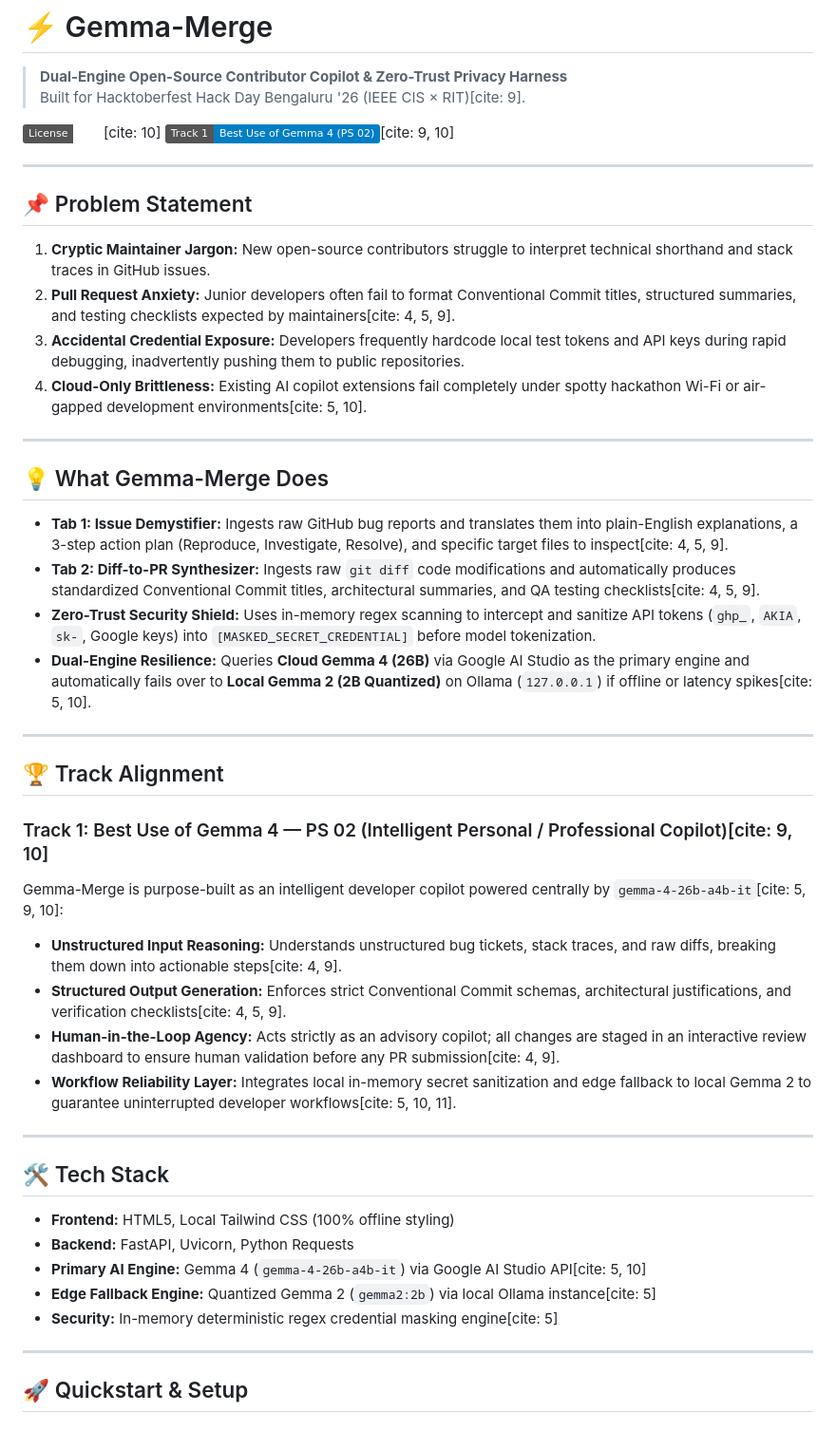
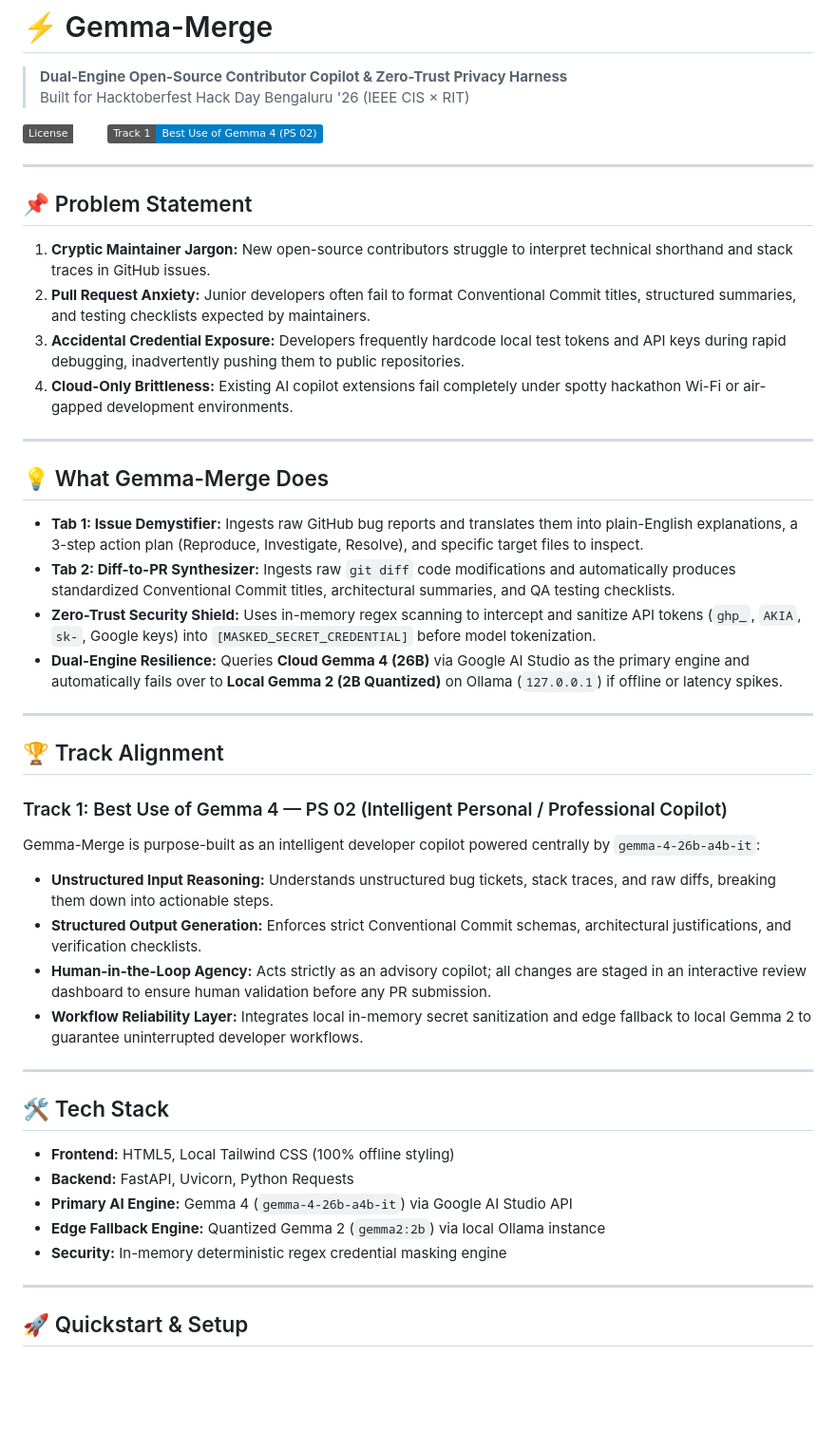
Before and after one commit to devmousin/Gemma-Merge, a Markdown page: README.md, the part around the change. Shown at 95% size. Drawn GitHub-style; badges without logos; blank space fills up the shorter version.

Commit message:
docs: clean up formatting artifacts in README

```diff
--- a/README.md
+++ b/README.md
@@ -1,41 +1,41 @@
 # ⚡ Gemma-Merge
 
 > **Dual-Engine Open-Source Contributor Copilot & Zero-Trust Privacy Harness**
-> Built for Hacktoberfest Hack Day Bengaluru '26 (IEEE CIS × RIT)[cite: 9].
+> Built for Hacktoberfest Hack Day Bengaluru '26 (IEEE CIS × RIT)
 
-[![License: MIT](https://img.shields.io/badge/License-MIT-emerald.svg)](LICENSE)[cite: 10]
-[![Track 1: Best Use of Gemma 4 (PS 02)](https://img.shields.io/badge/Track%201-Best%20Use%20of%20Gemma%204%20(PS%2002)-blue.svg)](#-track-alignment)[cite: 9, 10]
+[![License: MIT](https://img.shields.io/badge/License-MIT-emerald.svg)](LICENSE)
+[![Track 1: Best Use of Gemma 4 (PS 02)](https://img.shields.io/badge/Track%201-Best%20Use%20of%20Gemma%204%20(PS%2002)-blue.svg)](#-track-alignment)
 
 ---
 
 ## 📌 Problem Statement
 
 1. **Cryptic Maintainer Jargon:** New open-source contributors struggle to interpret technical shorthand and stack traces in GitHub issues.
-2. **Pull Request Anxiety:** Junior developers often fail to format Conventional Commit titles, structured summaries, and testing checklists expected by maintainers[cite: 4, 5, 9].
+2. **Pull Request Anxiety:** Junior developers often fail to format Conventional Commit titles, structured summaries, and testing checklists expected by maintainers.
 3. **Accidental Credential Exposure:** Developers frequently hardcode local test tokens and API keys during rapid debugging, inadvertently pushing them to public repositories.
-4. **Cloud-Only Brittleness:** Existing AI copilot extensions fail completely under spotty hackathon Wi-Fi or air-gapped development environments[cite: 5, 10].
+4. **Cloud-Only Brittleness:** Existing AI copilot extensions fail completely under spotty hackathon Wi-Fi or air-gapped development environments.
 
 ---
 
 ## 💡 What Gemma-Merge Does
 
-* **Tab 1: Issue Demystifier:** Ingests raw GitHub bug reports and translates them into plain-English explanations, a 3-step action plan (Reproduce, Investigate, Resolve), and specific target files to inspect[cite: 4, 5, 9].
-* **Tab 2: Diff-to-PR Synthesizer:** Ingests raw `git diff` code modifications and automatically produces standardized Conventional Commit titles, architectural summaries, and QA testing checklists[cite: 4, 5, 9].
+* **Tab 1: Issue Demystifier:** Ingests raw GitHub bug reports and translates them into plain-English explanations, a 3-step action plan (Reproduce, Investigate, Resolve), and specific target files to inspect.
+* **Tab 2: Diff-to-PR Synthesizer:** Ingests raw `git diff` code modifications and automatically produces standardized Conventional Commit titles, architectural summaries, and QA testing checklists.
 * **Zero-Trust Security Shield:** Uses in-memory regex scanning to intercept and sanitize API tokens (`ghp_`, `AKIA`, `sk-`, Google keys) into `[MASKED_SECRET_CREDENTIAL]` before model tokenization.
-* **Dual-Engine Resilience:** Queries **Cloud Gemma 4 (26B)** via Google AI Studio as the primary engine and automatically fails over to **Local Gemma 2 (2B Quantized)** on Ollama (`127.0.0.1`) if offline or latency spikes[cite: 5, 10].
+* **Dual-Engine Resilience:** Queries **Cloud Gemma 4 (26B)** via Google AI Studio as the primary engine and automatically fails over to **Local Gemma 2 (2B Quantized)** on Ollama (`127.0.0.1`) if offline or latency spikes.
 
 ---
 
 ## 🏆 Track Alignment
 
-### Track 1: Best Use of Gemma 4 — PS 02 (Intelligent Personal / Professional Copilot)[cite: 9, 10]
+### Track 1: Best Use of Gemma 4 — PS 02 (Intelligent Personal / Professional Copilot)
 
-Gemma-Merge is purpose-built as an intelligent developer copilot powered centrally by `gemma-4-26b-a4b-it`[cite: 5, 9, 10]:
+Gemma-Merge is purpose-built as an intelligent developer copilot powered centrally by `gemma-4-26b-a4b-it`:
 
-* **Unstructured Input Reasoning:** Understands unstructured bug tickets, stack traces, and raw diffs, breaking them down into actionable steps[cite: 4, 9].
-* **Structured Output Generation:** Enforces strict Conventional Commit schemas, architectural justifications, and verification checklists[cite: 4, 5, 9].
-* **Human-in-the-Loop Agency:** Acts strictly as an advisory copilot; all changes are staged in an interactive review dashboard to ensure human validation before any PR submission[cite: 4, 9].
-* **Workflow Reliability Layer:** Integrates local in-memory secret sanitization and edge fallback to local Gemma 2 to guarantee uninterrupted developer workflows[cite: 5, 10, 11].
+* **Unstructured Input Reasoning:** Understands unstructured bug tickets, stack traces, and raw diffs, breaking them down into actionable steps.
+* **Structured Output Generation:** Enforces strict Conventional Commit schemas, architectural justifications, and verification checklists.
+* **Human-in-the-Loop Agency:** Acts strictly as an advisory copilot; all changes are staged in an interactive review dashboard to ensure human validation before any PR submission.
+* **Workflow Reliability Layer:** Integrates local in-memory secret sanitization and edge fallback to local Gemma 2 to guarantee uninterrupted developer workflows.
 
 ---
 
@@ -43,9 +43,9 @@ Gemma-Merge is purpose-built as an intelligent developer copilot powered central
 
 * **Frontend:** HTML5, Local Tailwind CSS (100% offline styling)
 * **Backend:** FastAPI, Uvicorn, Python Requests
-* **Primary AI Engine:** Gemma 4 (`gemma-4-26b-a4b-it`) via Google AI Studio API[cite: 5, 10]
-* **Edge Fallback Engine:** Quantized Gemma 2 (`gemma2:2b`) via local Ollama instance[cite: 5]
-* **Security:** In-memory deterministic regex credential masking engine[cite: 5]
+* **Primary AI Engine:** Gemma 4 (`gemma-4-26b-a4b-it`) via Google AI Studio API
+* **Edge Fallback Engine:** Quantized Gemma 2 (`gemma2:2b`) via local Ollama instance
+* **Security:** In-memory deterministic regex credential masking engine
 
 ---
 
```
